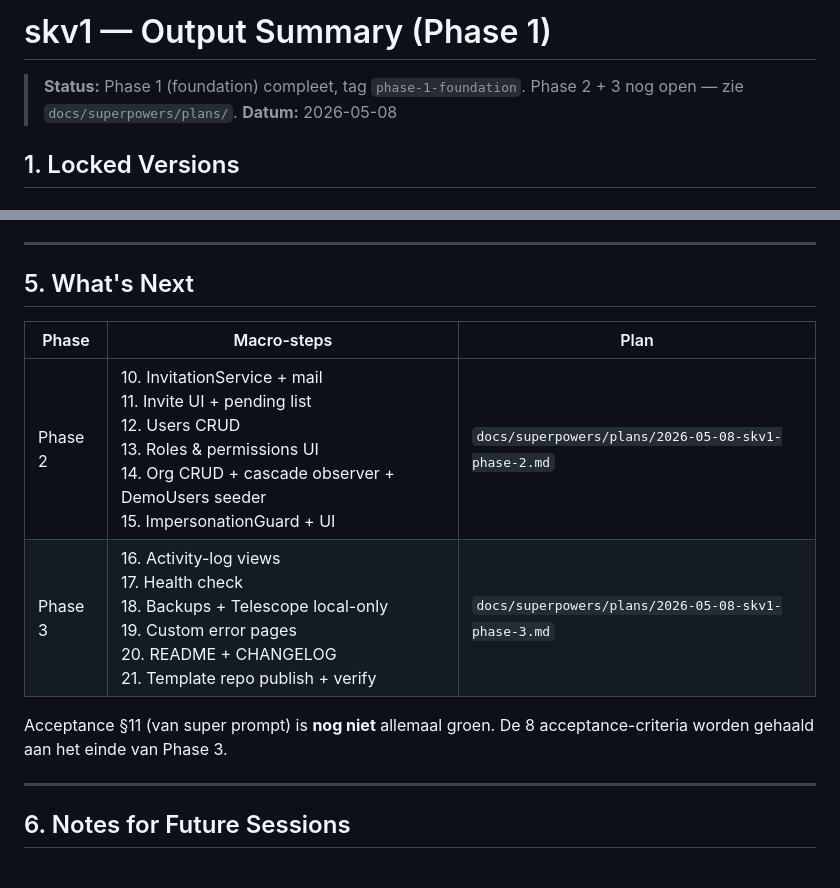
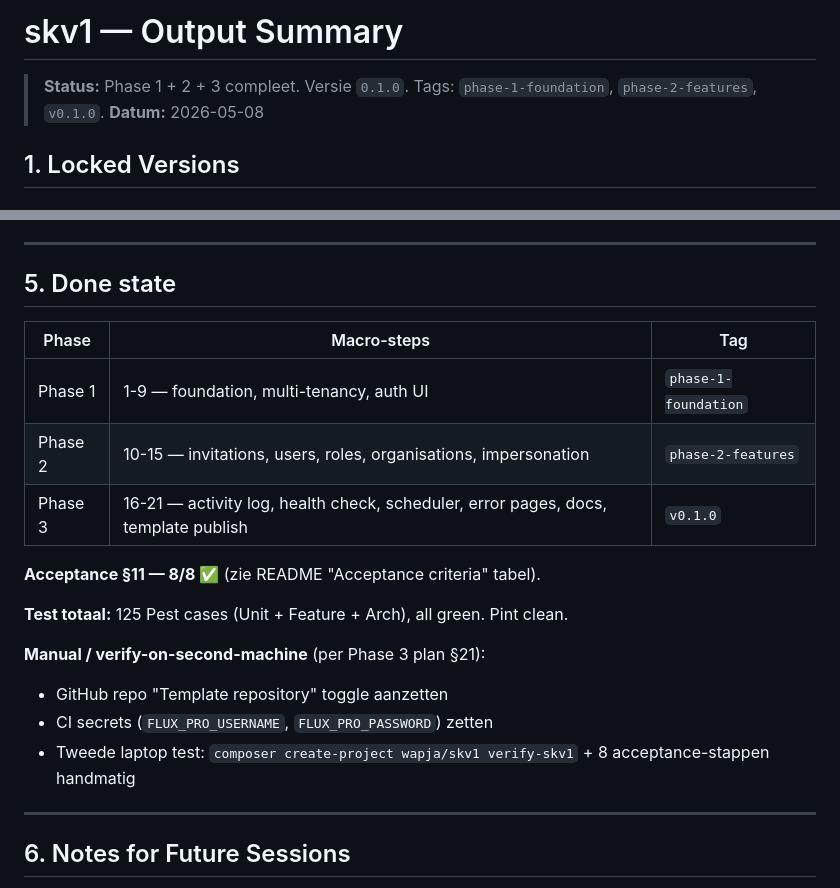
Before and after one commit to wapja/skv1, a Markdown page: OUTPUT_SUMMARY.md, 2 parts joined by grey strips. Drawn GitHub-style.

Commit message:
docs: OUTPUT_SUMMARY → 'Done state', tag v0.1.0
Phase 3 Task 21 (local portion). OUTPUT_SUMMARY's "What's Next"
becomes "Done state" listing all three phases as complete with their
respective tags. Manual finalisation (GitHub Template toggle, CI
secrets, second-machine verify) is surfaced for the user.

Co-Authored-By: Claude Opus 4.7 (1M context) <noreply@anthropic.com>

```diff
--- a/OUTPUT_SUMMARY.md
+++ b/OUTPUT_SUMMARY.md
@@ -1,6 +1,6 @@
-# skv1 — Output Summary (Phase 1)
+# skv1 — Output Summary
 
-> **Status:** Phase 1 (foundation) compleet, tag `phase-1-foundation`. Phase 2 + 3 nog open — zie `docs/superpowers/plans/`.
+> **Status:** Phase 1 + 2 + 3 compleet. Versie `0.1.0`. Tags: `phase-1-foundation`, `phase-2-features`, `v0.1.0`.
 > **Datum:** 2026-05-08
 
 ## 1. Locked Versions
@@ -162,14 +162,22 @@ Voor **super-admin** voeg `is_super_admin: true` toe (zie deviation 4 hieronder)
 
 ---
 
-## 5. What's Next
+## 5. Done state
 
-| Phase | Macro-steps | Plan |
+| Phase | Macro-steps | Tag |
 |---|---|---|
-| Phase 2 | 10. InvitationService + mail<br>11. Invite UI + pending list<br>12. Users CRUD<br>13. Roles & permissions UI<br>14. Org CRUD + cascade observer + DemoUsers seeder<br>15. ImpersonationGuard + UI | `docs/superpowers/plans/2026-05-08-skv1-phase-2.md` |
-| Phase 3 | 16. Activity-log views<br>17. Health check<br>18. Backups + Telescope local-only<br>19. Custom error pages<br>20. README + CHANGELOG<br>21. Template repo publish + verify | `docs/superpowers/plans/2026-05-08-skv1-phase-3.md` |
+| Phase 1 | 1-9 — foundation, multi-tenancy, auth UI | `phase-1-foundation` |
+| Phase 2 | 10-15 — invitations, users, roles, organisations, impersonation | `phase-2-features` |
+| Phase 3 | 16-21 — activity log, health check, scheduler, error pages, docs, template publish | `v0.1.0` |
 
-Acceptance §11 (van super prompt) is **nog niet** allemaal groen. De 8 acceptance-criteria worden gehaald aan het einde van Phase 3.
+**Acceptance §11 — 8/8 ✅** (zie README "Acceptance criteria" tabel).
+
+**Test totaal:** 125 Pest cases (Unit + Feature + Arch), all green. Pint clean.
+
+**Manual / verify-on-second-machine** (per Phase 3 plan §21):
+- GitHub repo "Template repository" toggle aanzetten
+- CI secrets (`FLUX_PRO_USERNAME`, `FLUX_PRO_PASSWORD`) zetten
+- Tweede laptop test: `composer create-project wapja/skv1 verify-skv1` + 8 acceptance-stappen handmatig
 
 ---
 
```
